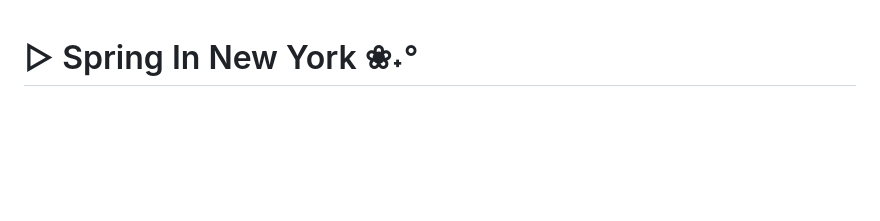
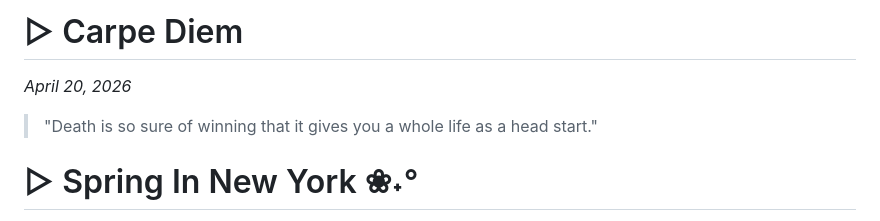
Before and after one commit to disco-io/sophia, a Markdown page: thoughts/thoughts.md, the part around the change. Rendered like a GitHub page; blank space fills up the shorter version.

Commit message:
Carpe Diem Quote

```diff
--- a/thoughts/thoughts.md
+++ b/thoughts/thoughts.md
@@ -1,3 +1,7 @@
+# ▷ Carpe Diem
+*April 20, 2026*
+> "Death is so sure of winning that it gives you a whole life as a head start."
+
 # ▷ Spring In New York ❀˖°
 *April 20, 2026*
 I guess in many ways, the coming of spring is just like falling in love. As if overnight all the flowers bloom and leaves find their way back onto the trees, and you wonder how it ever looked any different, how there ever really was a time when everything stood bare and ice suppressed the world in place. But you have to be grateful for the winter, for it is because of that cold and lonely hibernation that your heart soars when you finally step into warmth again and let the sun caress your face. You come out of it better than you were before, and tell yourself you are ready for the new season.<br><br>
```
